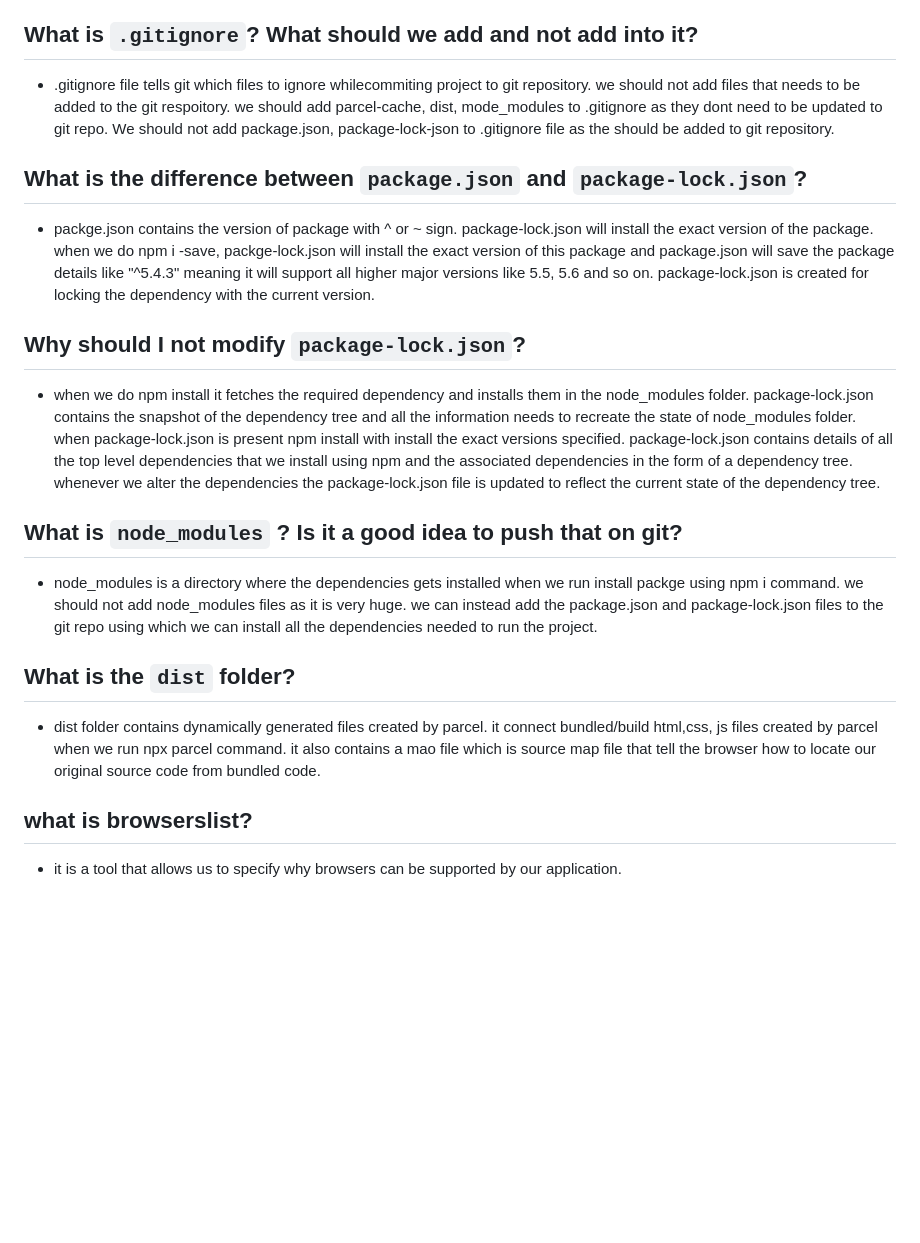
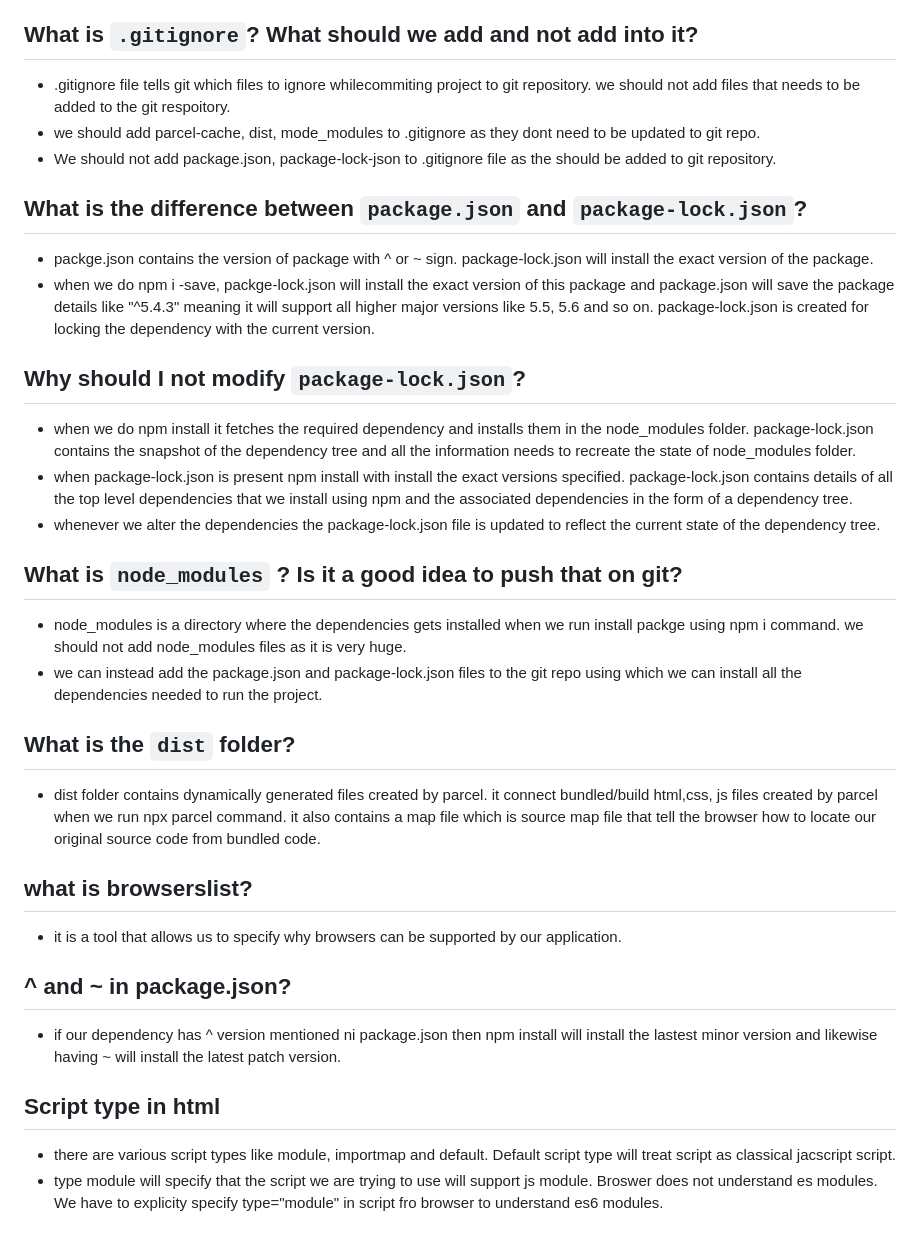
Before and after one commit to jay-rajput30/namaste-react-sessions, a Markdown page: Chapter02/theory.md, the part around one of its changes. Rendered like a GitHub page; blank space fills up the shorter version.

Commit message:
refactor: update chapter 02 theory md

```diff
--- a/Chapter02/theory.md
+++ b/Chapter02/theory.md
@@ -43,24 +44,39 @@
 
 ## What is `.gitignore`? What should we add and not add into it?
 
-- .gitignore file tells git which files to ignore whilecommiting project to git repository. we should not add files that needs to be added to the git respoitory. we should add parcel-cache, dist, mode_modules to .gitignore as they dont need to be updated to git repo. We should not add package.json, package-lock-json to .gitignore file as the should be added to git repository.
+- .gitignore file tells git which files to ignore whilecommiting project to git repository. we should not add files that needs to be added to the git respoitory.
+- we should add parcel-cache, dist, mode_modules to .gitignore as they dont need to be updated to git repo.
+- We should not add package.json, package-lock-json to .gitignore file as the should be added to git repository.
 
 ## What is the difference between `package.json` and `package-lock.json`?
 
-- packge.json contains the version of package with ^ or ~ sign. package-lock.json will install the exact version of the package. when we do npm i <package-name> -save, packge-lock.json will install the exact version of this package and package.json will save the package details like "^5.4.3" meaning it will support all higher major versions like 5.5, 5.6 and so on. package-lock.json is created for locking the dependency with the current version.
+- packge.json contains the version of package with ^ or ~ sign. package-lock.json will install the exact version of the package.
+- when we do npm i <package-name> -save, packge-lock.json will install the exact version of this package and package.json will save the package details like "^5.4.3" meaning it will support all higher major versions like 5.5, 5.6 and so on. package-lock.json is created for locking the dependency with the current version.
 
 ## Why should I not modify `package-lock.json`?
 
-- when we do npm install <package-name> it fetches the required dependency and installs them in the node_modules folder. package-lock.json contains the snapshot of the dependency tree and all the information needs to recreate the state of node_modules folder. when package-lock.json is present npm install with install the exact versions specified. package-lock.json contains details of all the top level dependencies that we install using npm and the associated dependencies in the form of a dependency tree. whenever we alter the dependencies the package-lock.json file is updated to reflect the current state of the dependency tree.
+- when we do npm install <package-name> it fetches the required dependency and installs them in the node_modules folder. package-lock.json contains the snapshot of the dependency tree and all the information needs to recreate the state of node_modules folder.
+- when package-lock.json is present npm install with install the exact versions specified. package-lock.json contains details of all the top level dependencies that we install using npm and the associated dependencies in the form of a dependency tree.
+- whenever we alter the dependencies the package-lock.json file is updated to reflect the current state of the dependency tree.
 
 ## What is `node_modules` ? Is it a good idea to push that on git?
 
-- node_modules is a directory where the dependencies gets installed when we run install packge using npm i command. we should not add node_modules files as it is very huge. we can instead add the package.json and package-lock.json files to the git repo using which we can install all the dependencies needed to run the project.
+- node_modules is a directory where the dependencies gets installed when we run install packge using npm i command. we should not add node_modules files as it is very huge.
+- we can instead add the package.json and package-lock.json files to the git repo using which we can install all the dependencies needed to run the project.
 
 ## What is the `dist` folder?
 
-- dist folder contains dynamically generated files created by parcel. it connect bundled/build html,css, js files created by parcel when we run npx parcel command. it also contains a mao file which is source map file that tell the browser how to locate our original source code from bundled code.
+- dist folder contains dynamically generated files created by parcel. it connect bundled/build html,css, js files created by parcel when we run npx parcel command. it also contains a map file which is source map file that tell the browser how to locate our original source code from bundled code.
 
 ## what is browserslist?
 
 - it is a tool that allows us to specify why browsers can be supported by our application.
+
+## ^ and ~ in package.json?
+
+- if our dependency has ^ version mentioned ni package.json then npm install will install the lastest minor version and likewise having ~ will install the latest patch version.
+
+## Script type in html
+
+- there are various script types like module, importmap and default. Default script type will treat script as classical jacscript script.
+- type module will specify that the script we are trying to use will support js module. Broswer does not understand es modules. We have to explicity specify type="module" in script fro browser to understand es6 modules.
```
Also changed, not shown: other parts of Chapter02/theory.md (+2 -1 lines).
